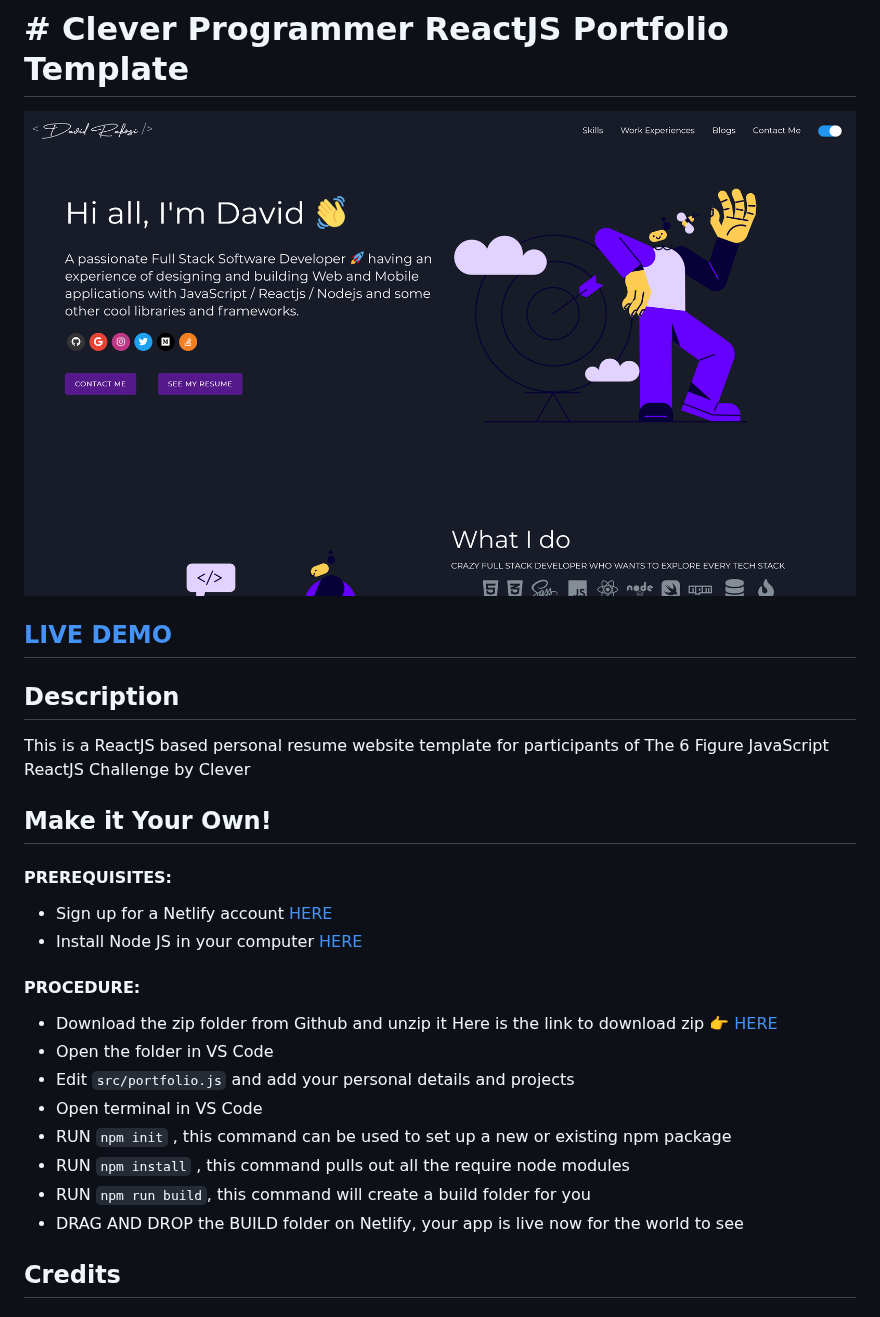
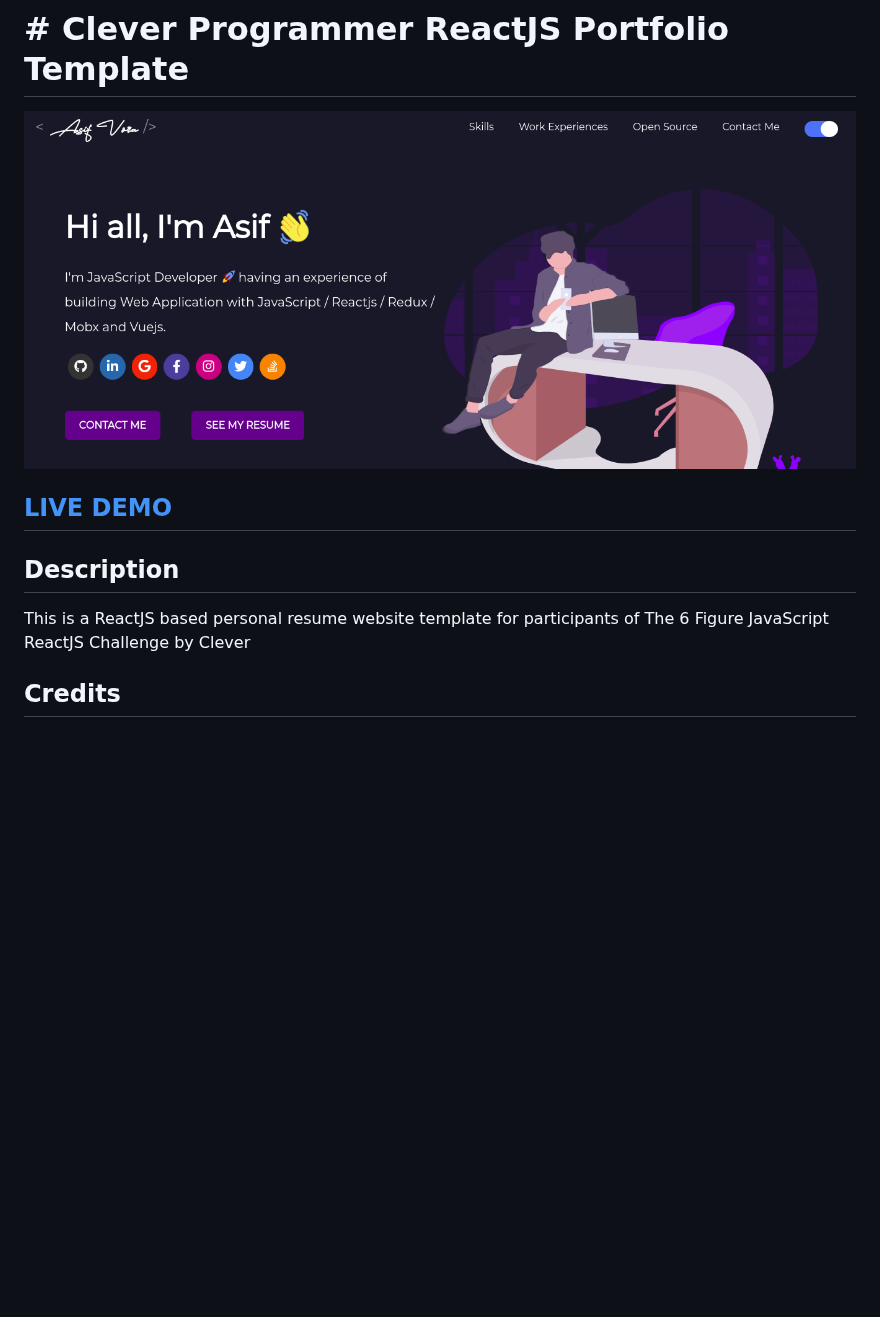
Before and after one commit to asifvora/portfolio-react-cp, a Markdown page: README.md, the part around the change. Rendered like a GitHub page; pictures changed too: portfolio.png; blank space fills up the shorter version.

Commit message:
:doc: Upate readme file

```diff
--- a/README.md
+++ b/README.md
@@ -7,23 +7,6 @@
 ## Description
 This is a ReactJS based personal resume website template for participants of The 6 Figure JavaScript ReactJS Challenge by Clever
 
-## Make it Your Own!
-#### PREREQUISITES:
-- Sign up for a Netlify account <a href='https://www.netlify.com'>HERE</a>
-- Install Node JS in your computer <a href='https://nodejs.org/en/'>HERE</a>
-#### PROCEDURE:
-- Download the zip folder from Github and unzip it
-Here is the link to download zip 👉
-<a href='https://github.com/CleverProgrammers/portfolio-react-cp/archive/master.zip'>HERE</a>
-- Open the folder in VS Code
-- Edit <code>src/portfolio.js</code> and add your personal details and projects
-- Open terminal in VS Code
-- RUN <code>npm init</code> , this command can be used to set up a new or existing npm package
-- RUN <code>npm install</code> , this command pulls out all the require node modules
-- RUN <code>npm run build</code>, this command will create a build folder for you
-- DRAG AND DROP the BUILD folder on Netlify, your app is live now for the world to see
-
-
 ## Credits
 
 #### Credits to Saad Pasta <a href='https://github.com/saadpasta/developerFolio'>Original Repo</a>
```
Also changed, not shown: 1 other file.
